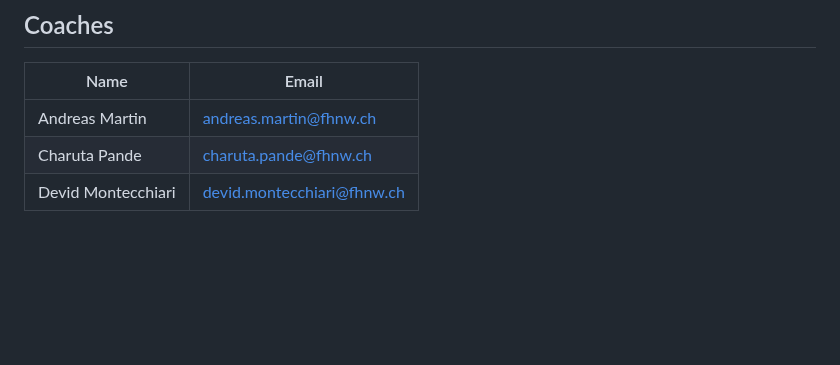
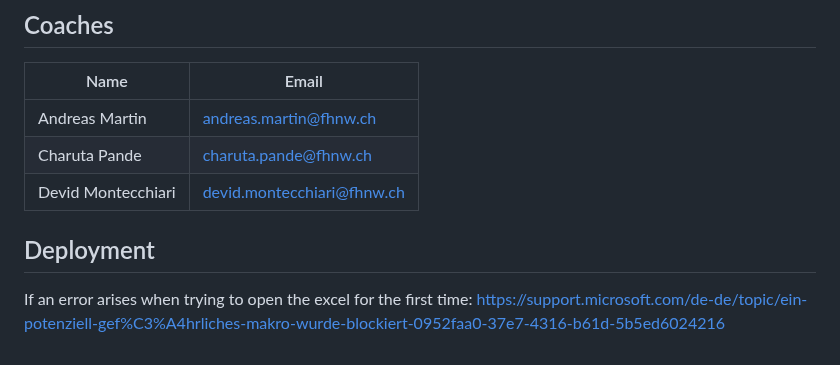
Before and after one commit to DigiBP/25DIGIBP1, a Markdown page: README.md, the part around one of its changes. GitHub-like rendering; blank space fills up the shorter version.

```diff
--- a/README.md
+++ b/README.md
@@ -133,3 +134,10 @@ As a first step, different Handling Scenarios for different types of feedback ha
 | Andreas Martin | andreas.martin@fhnw.ch |
 | Charuta Pande | charuta.pande@fhnw.ch |
 | Devid Montecchiari  | devid.montecchiari@fhnw.ch |
+
+
+
+## Deployment
+
+If an error arises when trying to open the excel for the first time:
+https://support.microsoft.com/de-de/topic/ein-potenziell-gef%C3%A4hrliches-makro-wurde-blockiert-0952faa0-37e7-4316-b61d-5b5ed6024216
```
Also changed, not shown: other parts of README.md (+1 -0 lines).
